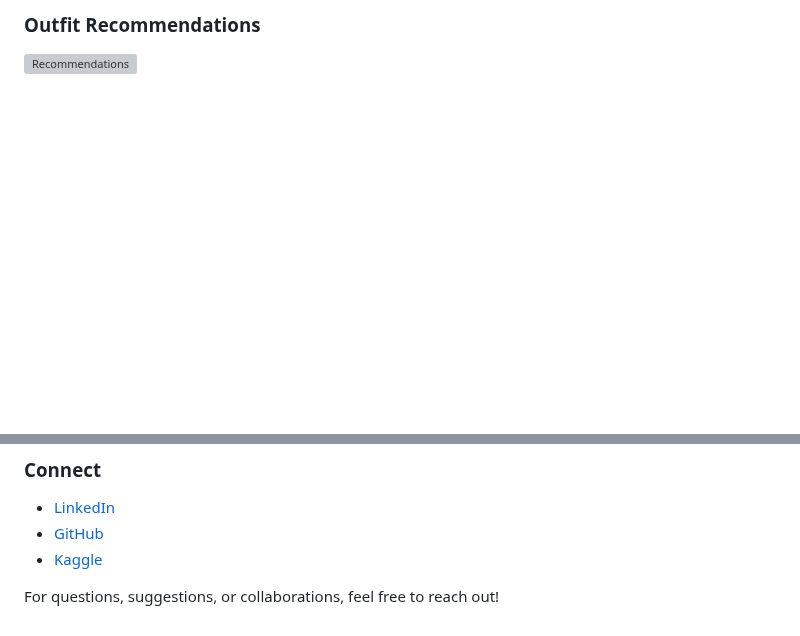
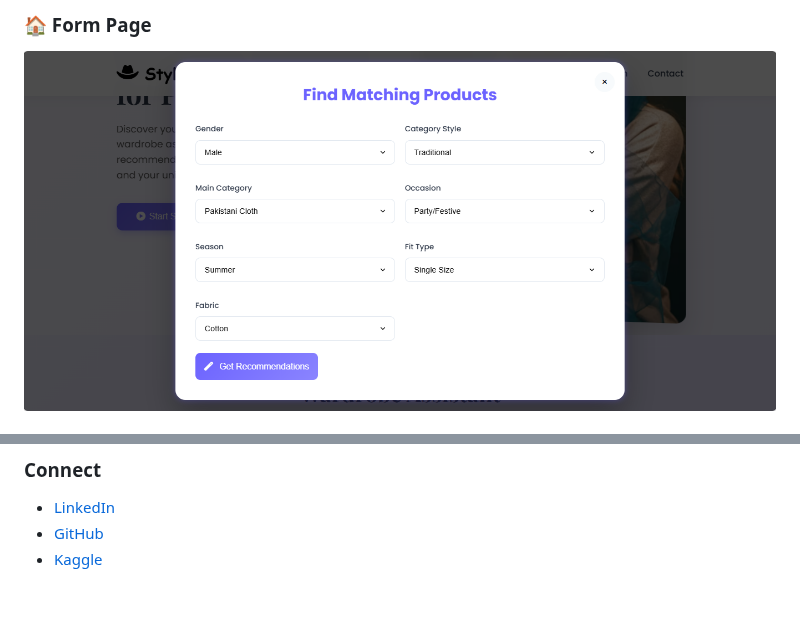
Before and after one commit to mshahzaib4/Wardrobe-Assistant, a Markdown page: README.md, 2 parts joined by grey strips. Drawn GitHub-style; blank space fills up the shorter version; grey boxes are pictures that could not be loaded.

```diff
--- a/README.md
+++ b/README.md
@@ -147,4 +156,4 @@ Wardrobe-Assistant/
 
-### Outfit Recommendations
-![Recommendations](static/images/recommended.png)
+### 🏠 Form Page
+![Home Page](static/Images/form.png)
 
@@ -226,5 +237,3 @@ AI/ML Engineer | Data Analyst
 - [LinkedIn](https://www.linkedin.com/in/shahzaibyaqoob/)
 - [GitHub](https://github.com/mshahzaib4)
 - [Kaggle](https://kaggle.com/shahzaibmalik44)
-
-For questions, suggestions, or collaborations, feel free to reach out!
```
Also changed, not shown: other parts of README.md (+20 -9 lines).
